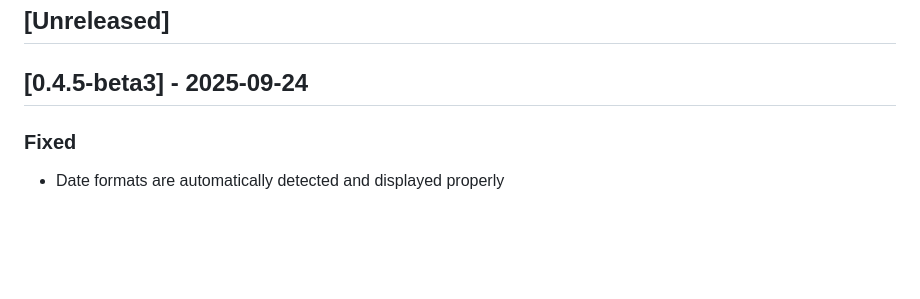
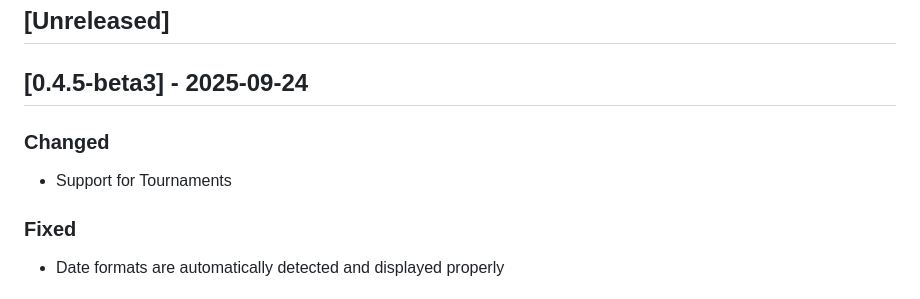
Before and after one commit to morbo12/soundboard, a Markdown page: CHANGELOG.md, the part around the change. Drawn GitHub-style; blank space fills up the shorter version.

Commit message:
feat: Changelog update

```diff
--- a/CHANGELOG.md
+++ b/CHANGELOG.md
@@ -8,6 +8,10 @@ and this project adheres to [Semantic Versioning](https://semver.org/spec/v2.0.0
 ## [Unreleased]
 
 ## [0.4.5-beta3] - 2025-09-24
+
+### Changed
+
+- Support for Tournaments
 
 ### Fixed
 
```
